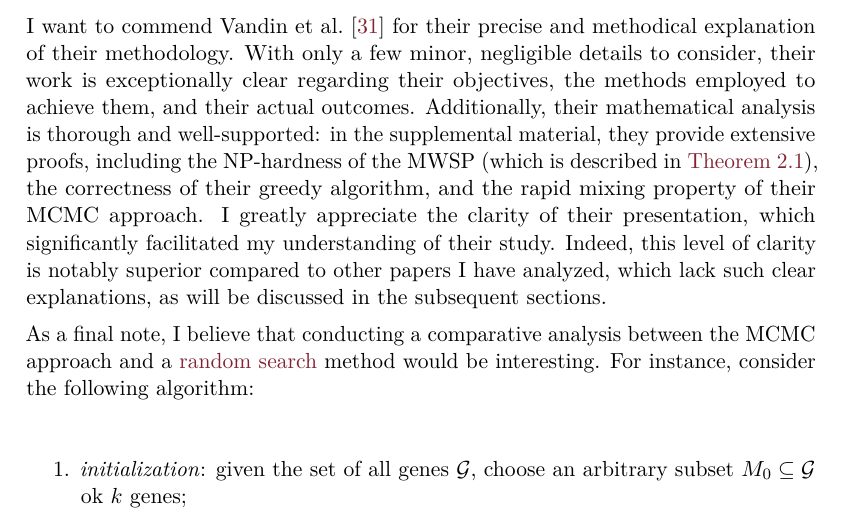
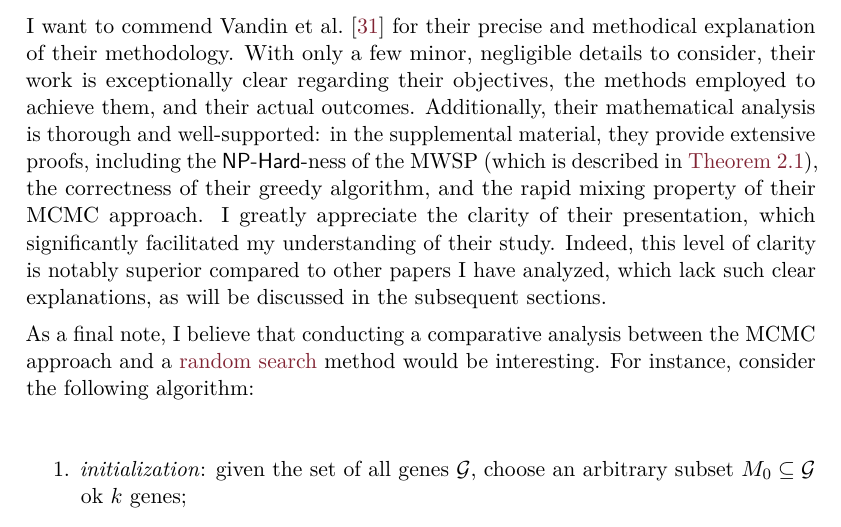
Before and after one commit to aflaag/bsc-thesis, a LaTeX thesis (src/Thesis.tex, which reads src/chapter/4.tex): part of page 56 of 65, cut so that both start at the same text. Compiled offline with pdfLaTeX.

Commit message:
fix NP-Hard-ness in chap 4 (uncompiled)

```diff
--- a/src/chapter/4.tex
+++ b/src/chapter/4.tex
@@ -22,7 +22,7 @@ In my view, this metric stands out as the most elegant among those discussed in
 
 \subsection{Additional considerations}
 
-I want to commend \textcite{dendrix} for their precise and methodical explanation of their methodology. With only a few minor, negligible details to consider, their work is exceptionally clear regarding their objectives, the methods employed to achieve them, and their actual outcomes. Additionally, their mathematical analysis is thorough and well-supported: in the supplemental material, they provide extensive proofs, including the NP-hardness of the MWSP (which is described in \cref{mwsp proof}), the correctness of their greedy algorithm, and the rapid mixing property of their MCMC approach. I greatly appreciate the clarity of their presentation, which significantly facilitated my understanding of their study. Indeed, this level of clarity is notably superior compared to other papers I have analyzed, which lack such clear explanations, as will be discussed in the subsequent sections.
+I want to commend \textcite{dendrix} for their precise and methodical explanation of their methodology. With only a few minor, negligible details to consider, their work is exceptionally clear regarding their objectives, the methods employed to achieve them, and their actual outcomes. Additionally, their mathematical analysis is thorough and well-supported: in the supplemental material, they provide extensive proofs, including the \NPHard-ness of the MWSP (which is described in \cref{mwsp proof}), the correctness of their greedy algorithm, and the rapid mixing property of their MCMC approach. I greatly appreciate the clarity of their presentation, which significantly facilitated my understanding of their study. Indeed, this level of clarity is notably superior compared to other papers I have analyzed, which lack such clear explanations, as will be discussed in the subsequent sections.
 
 As a final note, I believe that conducting a comparative analysis between the MCMC approach and a \href{https://en.wikipedia.org/wiki/Random_search}{random search} method would be interesting. For instance, consider the following algorithm:
 
```
